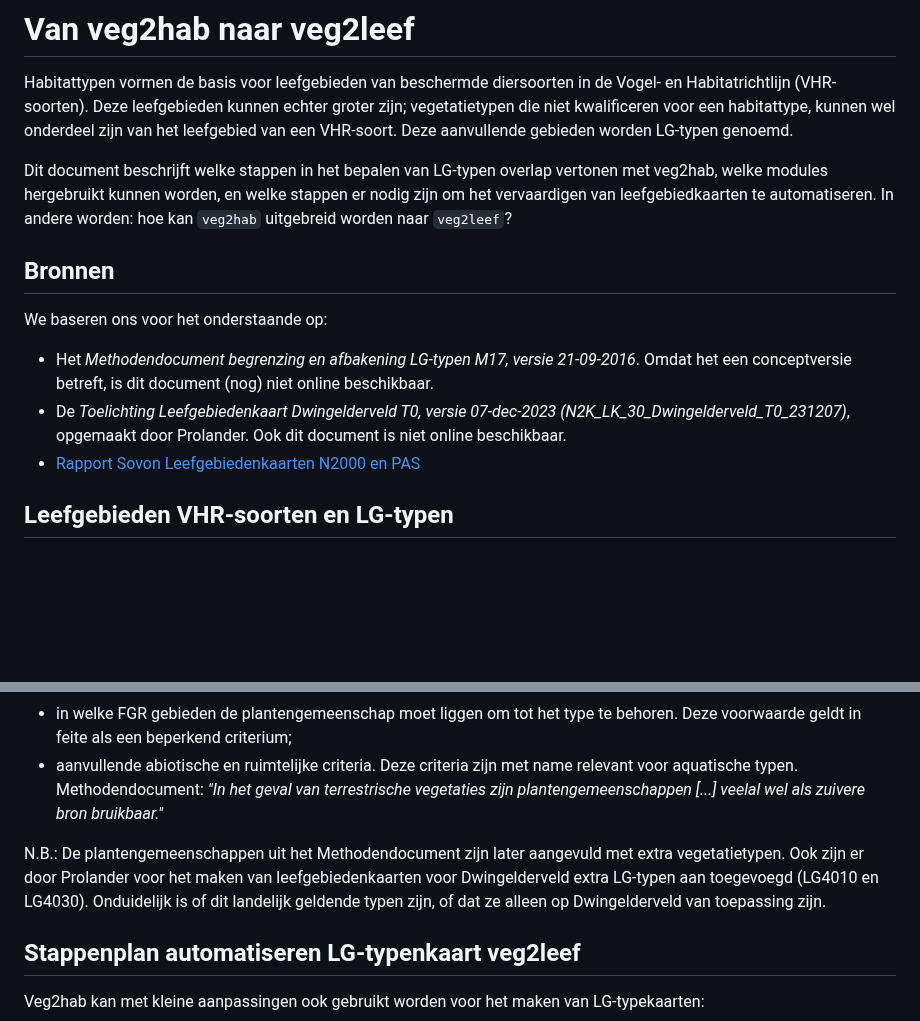
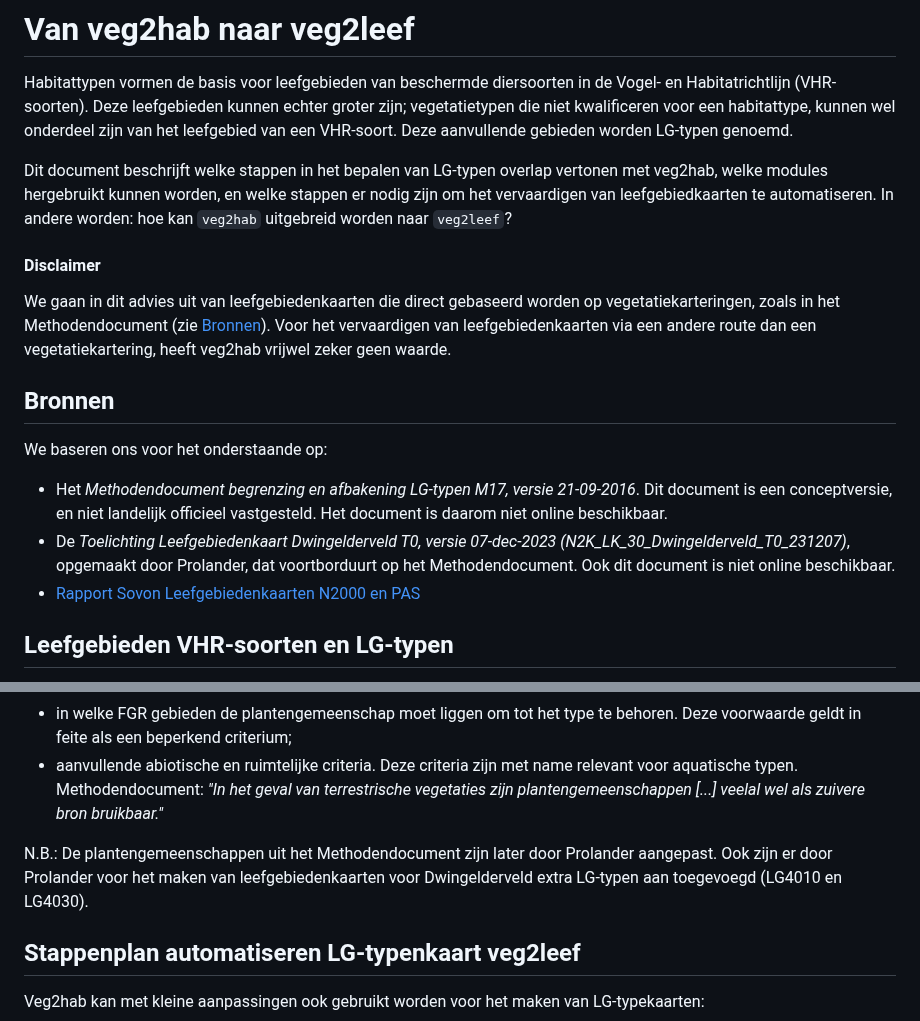
Before and after one commit to Spheer-ai/veg2hab, a Markdown page: docs/ADVIES_LEEFGEBIEDEN.md, 2 parts joined by grey strips. Rendered like a GitHub page; blank space fills up the shorter version.

Commit message:
Leefgebiedenadvies aangepast na overleg met ecologen.

```diff
--- a/docs/ADVIES_LEEFGEBIEDEN.md
+++ b/docs/ADVIES_LEEFGEBIEDEN.md
@@ -4,11 +4,14 @@ Habitattypen vormen de basis voor leefgebieden van beschermde diersoorten in de
 
 Dit document beschrijft welke stappen in het bepalen van LG-typen overlap vertonen met veg2hab, welke modules hergebruikt kunnen worden, en welke stappen er nodig zijn om het vervaardigen van leefgebiedkaarten te automatiseren. In andere worden: hoe kan `veg2hab` uitgebreid worden naar `veg2leef`?
 
+#### Disclaimer
+We gaan in dit advies uit van leefgebiedenkaarten die direct gebaseerd worden op vegetatiekarteringen, zoals in het Methodendocument (zie [Bronnen](#bronnen)). Voor het vervaardigen van leefgebiedenkaarten via een andere route dan een vegetatiekartering, heeft veg2hab vrijwel zeker geen waarde.
+
 
 ## Bronnen
 We baseren ons voor het onderstaande op:
-- Het *Methodendocument begrenzing en afbakening LG-typen M17, versie 21-09-2016*. Omdat het een conceptversie betreft, is dit document (nog) niet online beschikbaar.
-- De *Toelichting Leefgebiedenkaart Dwingelderveld T0, versie 07-dec-2023 (N2K_LK_30_Dwingelderveld_T0_231207)*, opgemaakt door Prolander. Ook dit document is niet online beschikbaar.
+- Het *Methodendocument begrenzing en afbakening LG-typen M17, versie 21-09-2016*. Dit document is een conceptversie, en niet landelijk officieel vastgesteld. Het document is daarom niet online beschikbaar.
+- De *Toelichting Leefgebiedenkaart Dwingelderveld T0, versie 07-dec-2023 (N2K_LK_30_Dwingelderveld_T0_231207)*, opgemaakt door Prolander, dat voortborduurt op het Methodendocument. Ook dit document is niet online beschikbaar.
 - [Rapport Sovon Leefgebiedenkaarten N2000 en PAS](https://www.bij12.nl/wp-content/uploads/2023/11/Rapport-Sovon-2016-21-Leefgebiedenkaarten-N2000-PAS.pdf)
 
 
@@ -22,7 +25,7 @@ Het methodendocument definieert 14 LG-typen. Voor ieder LG-type beschrijft het d
 - in welke FGR gebieden de plantengemeenschap moet liggen om tot het type te behoren. Deze voorwaarde geldt in feite als een beperkend criterium;
 - aanvullende abiotische en ruimtelijke criteria. Deze criteria zijn met name relevant voor aquatische typen. Methodendocument: *"In het geval van terrestrische vegetaties zijn plantengemeenschappen [...] veelal wel als zuivere bron bruikbaar."*
 
-N.B.: De plantengemeenschappen uit het Methodendocument zijn later aangevuld met extra vegetatietypen. Ook zijn er door Prolander voor het maken van leefgebiedenkaarten voor Dwingelderveld extra LG-typen aan toegevoegd (LG4010 en LG4030). Onduidelijk is of dit landelijk geldende typen zijn, of dat ze alleen op Dwingelderveld van toepassing zijn.
+N.B.: De plantengemeenschappen uit het Methodendocument zijn later door Prolander aangepast. Ook zijn er door Prolander voor het maken van leefgebiedenkaarten voor Dwingelderveld extra LG-typen aan toegevoegd (LG4010 en LG4030).
 
 
 ## Stappenplan automatiseren LG-typenkaart veg2leef
```
